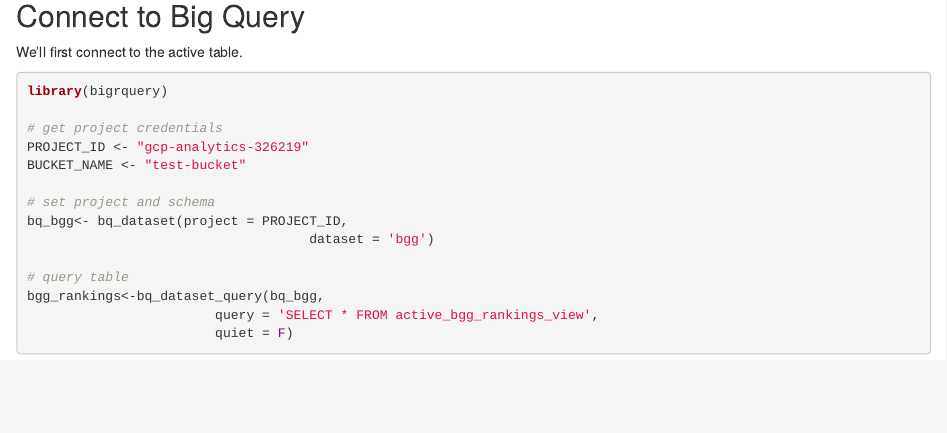
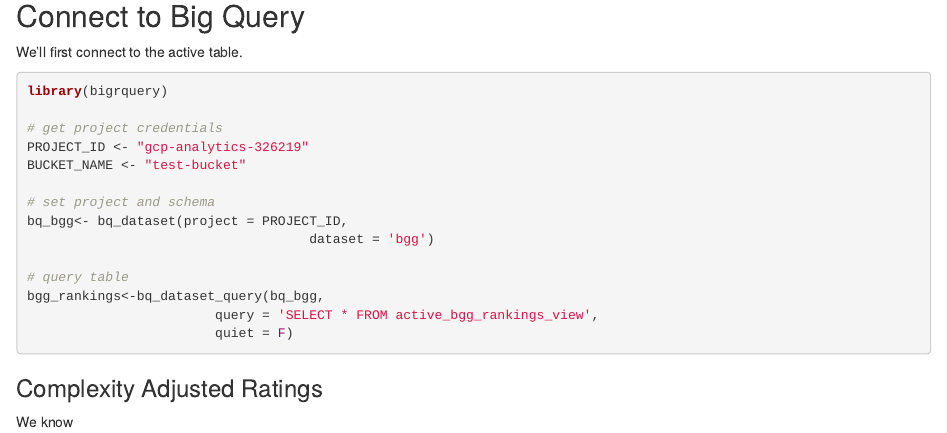
Before and after one commit to phenrickson/bgg_deprecated, an R Markdown document (analyses/active_bgg_analysis.Rmd): the page in a window 1100 px wide, from 110 px down. Rendered offline with R 4.5, knitr and Pandoc, with nearby package versions; the code chunks are not run, so their results and figures are left out.

Commit message:
analyse active bgg

````diff
--- a/analyses/active_bgg_analysis.Rmd
+++ b/analyses/active_bgg_analysis.Rmd
@@ -40,3 +40,16 @@
                         quiet = F)
 
 ```
+
+### Complexity Adjusted Ratings
+
+We know
+
+
+```{r }
+
+
+
+
+
+```
````
